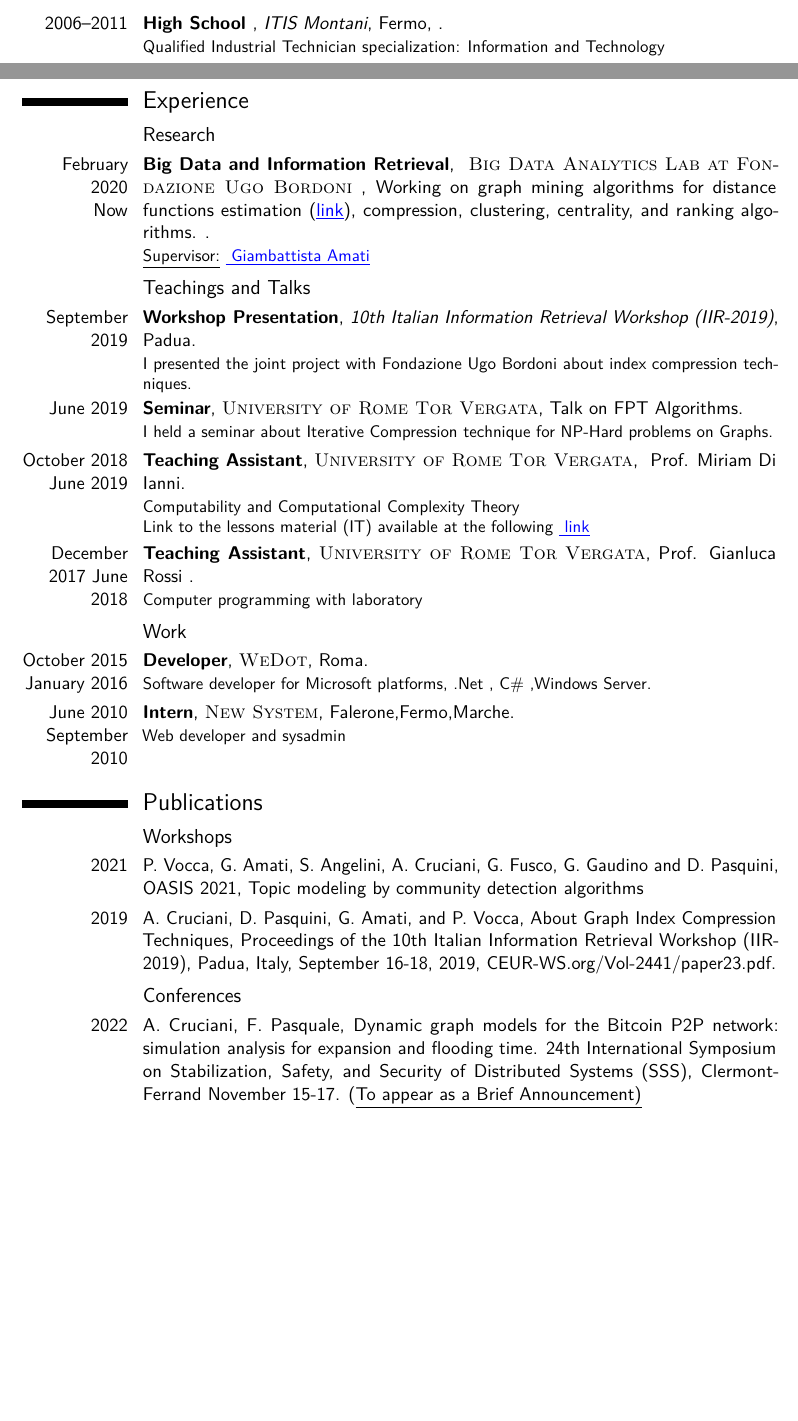
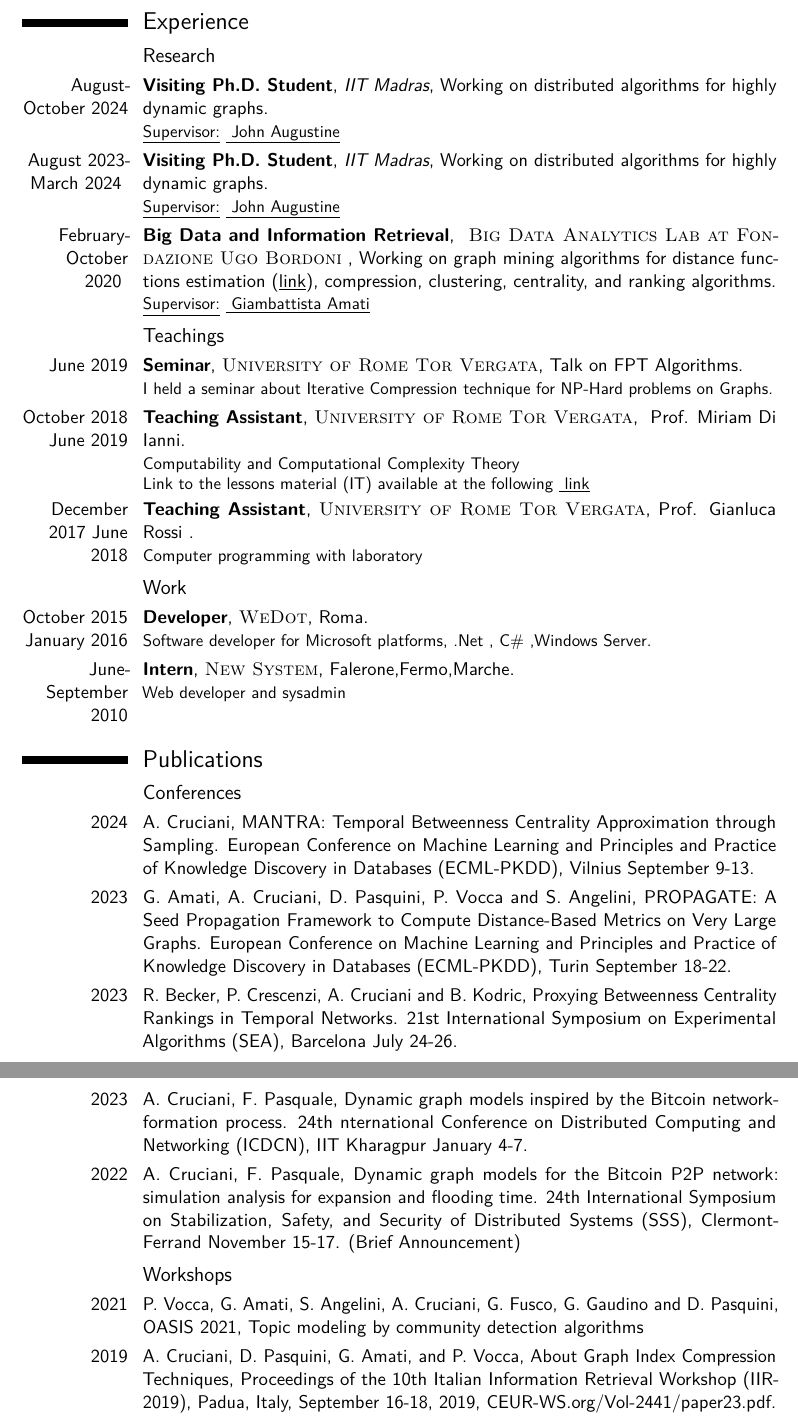
Before and after one commit to Antonio-Cruciani/Curriculum_Vitae, a LaTeX CV (AntonioCrucianiCV.tex): two parts of pages 1 and 2 of 4 before the commit and two parts of pages 2 and 3 of 4 after it, joined at a grey line, cut at the place of the change, the shorter picture padded with empty space. The pictures show the PDF file AntonioCrucianiCV.pdf that the author committed with the source.

Commit message:
new version (2024)

```diff
--- a/AntonioCrucianiCV.tex
+++ b/AntonioCrucianiCV.tex
@@ -120,22 +120,23 @@
-	\underline{Supervisors:} \textcolor{blue}{\underline{{\href{http://www.mat.uniroma2.it/~pasquale/}{Prof. Francesco Pasquale}}}}, \textcolor{blue}{\underline{{\href{https://www.pilucrescenzi.it/wp/piluc/}{Prof. Pierluigi Crescenzi}}}} }
+\cventry{2020--Now}{Ph.D.}{GSSI - Gran Sasso Science Institute}{L'Aquila}{}{Ph.D., Computer Science\\
+	\underline{Supervisors:} \textcolor{black}{\underline{{\href{http://www.mat.uniroma2.it/~pasquale/}{Prof. Francesco Pasquale}}}}, \textcolor{black}{\underline{{\href{https://www.gssi.it/institute/organization/item/10311-crescenzi-pierluigi}{Prof. Pierluigi Crescenzi}}}} }
 
 
 \cventry{2017--2020}{Student}{University of Rome }{Tor Vergata}{\textit{Master's degree}}{Computer Science.\\
 	\underline{Final mark} : 110/110 Cum Laude\\
-	\underline{Supervisor}: \textcolor{blue}{\underline{{\href{http://www.mat.uniroma2.it/~pasquale/}{Prof. Francesco Pasquale}}}}\\
+	\underline{Supervisor}: \textcolor{black}{\underline{{\href{http://www.mat.uniroma2.it/~pasquale/}{Prof. Francesco Pasquale}}}}\\
 	\underline{Thesis title}:Dynamic Random Graphs and unstructured P2P networks, analysis of two models inspired by the Bitcoin network.\\
-	Available at the following \textcolor{blue}{\underline{{\href{https://github.com/Antonio-Cruciani/dynamic-random-graph-generator}{link}}}}}
+	Available at the following \textcolor{black}{\underline{{\href{https://github.com/Antonio-Cruciani/dynamic-random-graph-generator}{link}}}}}
 
 
 \cventry{2011--2017}{Student}{University of Rome }{Tor Vergata}{\textit{Bachelor's degree}}{Computer Science.\\
 	\underline{Final mark} : 92/110\\
 	\underline{Supervisor}:
-	\textcolor{blue}{\underline{ {\href{https://didattica.uniroma2.it/docenti/curriculum_vitae/4221-Giorgio-Gambosi}{Prof.Giorgio Gambosi.}}}}\\
+	\textcolor{black}{\underline{ {\href{https://didattica.uniroma2.it/docenti/curriculum_vitae/4221-Giorgio-Gambosi}{Prof.Giorgio Gambosi.}}}}\\
 	\underline{Thesis title}: Efficient learning methods for playlist prediction.\\
 }
 
 
-\cventry{2006--2011}{High School }{ITIS Montani}{Fermo}{\textit{}}{ Qualified Industrial Technician specialization: Information and Technology}  % Arguments not required can be left empty
+%\cventry{2006--2011}{High School }{ITIS Montani}{Fermo}{\textit{}}{ Qualified Industrial Technician specialization: Information and Technology}  % Arguments not required can be left empty
 
 
 
@@ -153,7 +154,11 @@
 \newpage
 \section{Experience}
 \subsection{Research}
-\cventry{February \\ 2020\\ Now}{Big Data and Information Retrieval}{\textsc{ Big Data Analytics Lab at Fondazione Ugo Bordoni} }{Working on graph mining algorithms for distance functions estimation (\textcolor{blue}{\underline{{\href{https://github.com/BigDataLaboratory/MHSE}{link}}}}), compression, clustering, centrality, and ranking algorithms.  }  {}{\underline{Supervisor:}	\textcolor{blue}{\underline{ {\href{http://www.fub.it/index.php/it/Chi\%20siamo/Persone/Amati}{Giambattista Amati}}}}}
-\subsection{Teachings and Talks }
-\cventry{September 2019}{Workshop Presentation}{10th Italian Information Retrieval Workshop (IIR-2019)}{Padua}{}{I presented the joint project with Fondazione Ugo Bordoni about index compression techniques.}
+\cventry{August-October 2024 }{Visiting Ph.D. Student}{IIT Madras}{Working on distributed algorithms for highly dynamic graphs}  {}{\underline{Supervisor:}	\textcolor{black}{\underline{ {\href{http://www.cse.iitm.ac.in/~augustine/}{John Augustine}}}}}
+\cventry{August 2023- March 2024 }{Visiting Ph.D. Student}{IIT Madras}{Working on distributed algorithms for highly dynamic graphs}  {}{\underline{Supervisor:}	\textcolor{black}{\underline{ {\href{http://www.cse.iitm.ac.in/~augustine/}{John Augustine}}}}}
+
+\cventry{February- October\\ 2020 }{Big Data and Information Retrieval}{\textsc{ Big Data Analytics Lab at Fondazione Ugo Bordoni} }{Working on graph mining algorithms for distance functions estimation (\textcolor{black}{\underline{{\href{https://github.com/BigDataLaboratory/MHSE}{link}}}}), compression, clustering, centrality, and ranking algorithms}  {}{\underline{Supervisor:}	\textcolor{black}{\underline{ {\href{https://www.linkedin.com/in/gianni-amati-73974b6/}{Giambattista Amati}}}}}
+\subsection{Teachings}
+
+%\cventry{September 2019}{Workshop Presentation}{10th Italian Information Retrieval Workshop (IIR-2019)}{Padua}{}{I presented the joint project with Fondazione Ugo Bordoni about index compression techniques.}
 \cventry{June 2019}{Seminar}{\textsc{University of Rome Tor Vergata}}{Talk on FPT Algorithms}{}{ I held a seminar about  Iterative Compression technique for NP-Hard problems on Graphs.}
@@ -169,7 +174,7 @@
 \cventry{October 2015 January 2016}{Developer}{\textsc{WeDot}}{Roma}{}{Software developer for Microsoft platforms, .Net , C\# ,Windows Server.
 }
 
-\cventry{June 2010  September 2010}{Intern}{\textsc{New System}}{Falerone,Fermo,Marche}{}{Web developer and sysadmin}
+\cventry{June-September 2010}{Intern}{\textsc{New System}}{Falerone,Fermo,Marche}{}{Web developer and sysadmin}
 
 
 
@@ -185,16 +190,15 @@
 %	AWARDS SECTION
 %----------------------------------------------------------------------------------------
 \section{Publications}
+\subsection{Conferences}
+\cvitem{2024}{A. Cruciani, MANTRA: Temporal Betweenness Centrality Approximation through Sampling. European Conference on Machine Learning and Principles and Practice of Knowledge Discovery in Databases (ECML-PKDD), Vilnius September 9-13. }
+\cvitem{2023}{G. Amati, A. Cruciani, D. Pasquini, P. Vocca and S. Angelini, PROPAGATE: A Seed Propagation Framework to Compute Distance-Based Metrics on Very Large Graphs. European Conference on Machine Learning and Principles and Practice of Knowledge Discovery in Databases (ECML-PKDD), Turin September 18-22. }
+\cvitem{2023}{R. Becker, P. Crescenzi, A. Cruciani and B. Kodric, Proxying Betweenness Centrality Rankings in Temporal Networks. 21st International Symposium on Experimental Algorithms (SEA), Barcelona July 24-26. }
+\cvitem{2023}{A. Cruciani, F. Pasquale, Dynamic graph models inspired by the Bitcoin network-formation process. 24th nternational Conference on Distributed Computing and Networking (ICDCN), IIT Kharagpur January 4-7. }
+\cvitem{2022}{A. Cruciani, F. Pasquale, Dynamic graph models for the Bitcoin P2P network: simulation analysis for expansion and flooding time. 24th International Symposium on Stabilization, Safety, and Security of Distributed Systems (SSS), Clermont-Ferrand November 15-17. (Brief Announcement)}
 \subsection{Workshops}
 \cvitem{2021}{P. Vocca, G. Amati, S. Angelini, A. Cruciani, G. Fusco, G. Gaudino and D. Pasquini, OASIS 2021, Topic modeling by community detection algorithms}
 \cvitem{2019}{A. Cruciani, D. Pasquini, G. Amati, and P. Vocca, About Graph Index Compression Techniques, Proceedings of the 10th Italian Information Retrieval Workshop (IIR-2019), Padua, Italy, September 16-18, 2019, CEUR-WS.org/Vol-2441/paper23.pdf.}
-\subsection{Conferences}
-\cvitem{2022}{A. Cruciani, F. Pasquale, Dynamic graph models for the Bitcoin P2P network: simulation analysis for expansion and flooding time. 24th International Symposium on Stabilization, Safety, and Security of Distributed Systems (SSS), Clermont-Ferrand November 15-17. (\underline{To appear as a Brief Announcement)}}
-\newpage
+%\newpage
 
-\section{Advanced Schools}
-\cvitem{March 2022}{Bertinoro International Spring School 2022 (\textcolor{blue}{\underline{{\href{https://tempesta.cs.unibo.it/projects/BISS/2022/}{link}}}})}
-\cvitem{September 2021}{European Summer School on Learning in Games, Markets, and Online Decision Making (\textcolor{blue}{\underline{{\href{https://sites.google.com/a/diag.uniroma1.it/algadimar/european-summer-school-september-6-10-2021?authuser=0}{link}}}})}.
-\cvitem{July-August 2021}{Max Planck Advanced Course on the Foundations of Computer Science (Convex Optimization)(\textcolor{blue}{\underline{{\href{https://conferences.mpi-inf.mpg.de/adfocs-22/}{link}}}})}.
-\cvitem{May - June 2021}{Algorithmic Tools for Massive Network Analytics (\textcolor{blue}{\underline{{\href{https://sites.google.com/view/algtools}{link}}}})}.
-\cvitem{August 2020}{Max Planck Advanced Course on the Foundations of Computer Science (Market Design and Computational Fair Division)(\textcolor{blue}{\underline{{\href{https://conferences.mpi-inf.mpg.de/adfocs/}{link}}}})}.
+\section{Schools}
@@ -201,5 +210,2 @@
 \section{Advanced Courses}
 \cvitem{2019}{Semidefinite Programming and Discrete Optimization. University of Rome: \lq\lq Tor Vergata\rq\rq. Ph.D. (Computer Science, Control and
-	Geoinformation) course held by \textcolor{blue}{\underline{ \href{http://wwwu.aau.at/anwiegel/}{Prof. Angelika Wiegele}}}.}
-\cvitem{2019}{Natural Distributed Algorithms. University of Rome: \lq\lq Tor Vergata\rq\rq. Course held by \textcolor{blue}{\underline{ \href{https://www-sop.inria.fr/members/Emanuele.Natale/}{Dr. Emanuele Natale}}}.}
-\cvitem{2019}{Algorithms and computational models for large-scale data analysis. University of Rome: \lq\lq La Sapienza\rq\rq. Ph.D. (Data Science) course held by \textcolor{blue}{\underline{ \href{https://sites.google.com/site/silviolattanzi/}{Silvio Lattanzi}}}.}
```
Also changed, not shown: AntonioCrucianiCV.pdf, AntonioCrucianiCV.tex (28 more changed lines).
